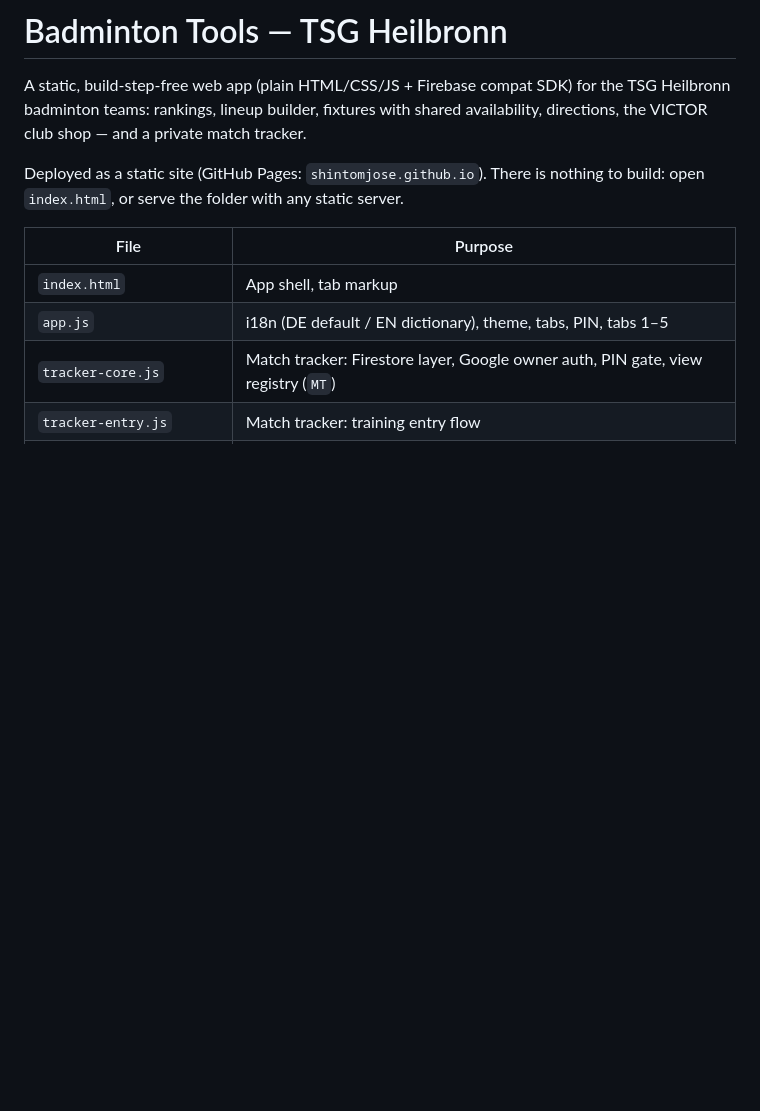
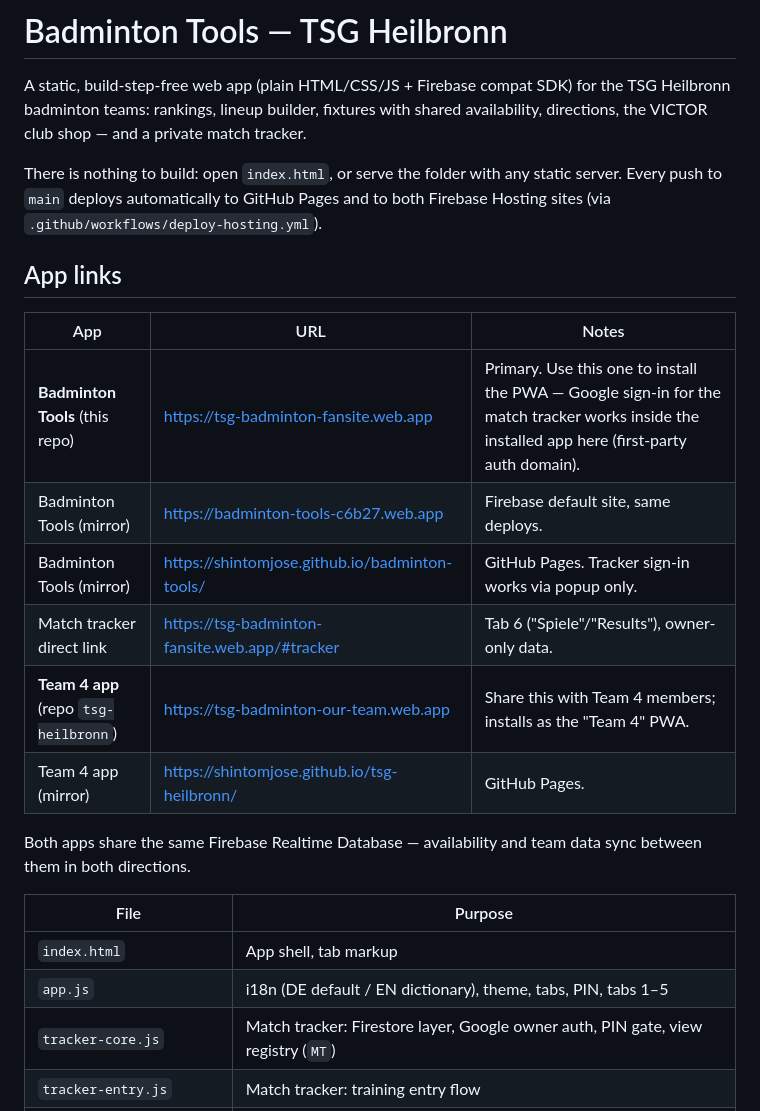
Before and after one commit to shintomjose/badminton-tools, a Markdown page: README.md, the part around the change. Drawn GitHub-style; blank space fills up the shorter version.

Commit message:
docs: list all app links and auto-deploy note in README
Co-Authored-By: Claude Fable 5 <noreply@anthropic.com>
Claude-Session: https://claude.ai/code/session_01B3mzLaGEnYq64ygqKozCG2

```diff
--- a/README.md
+++ b/README.md
@@ -4,8 +4,23 @@ A static, build-step-free web app (plain HTML/CSS/JS + Firebase compat SDK) for
 the TSG Heilbronn badminton teams: rankings, lineup builder, fixtures with shared
 availability, directions, the VICTOR club shop — and a private match tracker.
 
-Deployed as a static site (GitHub Pages: `shintomjose.github.io`). There is
-nothing to build: open `index.html`, or serve the folder with any static server.
+There is nothing to build: open `index.html`, or serve the folder with any
+static server. Every push to `main` deploys automatically to GitHub Pages and
+to both Firebase Hosting sites (via `.github/workflows/deploy-hosting.yml`).
+
+## App links
+
+| App | URL | Notes |
+| --- | --- | --- |
+| **Badminton Tools** (this repo) | https://tsg-badminton-fansite.web.app | Primary. Use this one to install the PWA — Google sign-in for the match tracker works inside the installed app here (first-party auth domain). |
+| Badminton Tools (mirror) | https://badminton-tools-c6b27.web.app | Firebase default site, same deploys. |
+| Badminton Tools (mirror) | https://shintomjose.github.io/badminton-tools/ | GitHub Pages. Tracker sign-in works via popup only. |
+| Match tracker direct link | https://tsg-badminton-fansite.web.app/#tracker | Tab 6 ("Spiele"/"Results"), owner-only data. |
+| **Team 4 app** (repo `tsg-heilbronn`) | https://tsg-badminton-our-team.web.app | Share this with Team 4 members; installs as the "Team 4" PWA. |
+| Team 4 app (mirror) | https://shintomjose.github.io/tsg-heilbronn/ | GitHub Pages. |
+
+Both apps share the same Firebase Realtime Database — availability and team
+data sync between them in both directions.
 
 | File | Purpose |
 | --- | --- |
```
